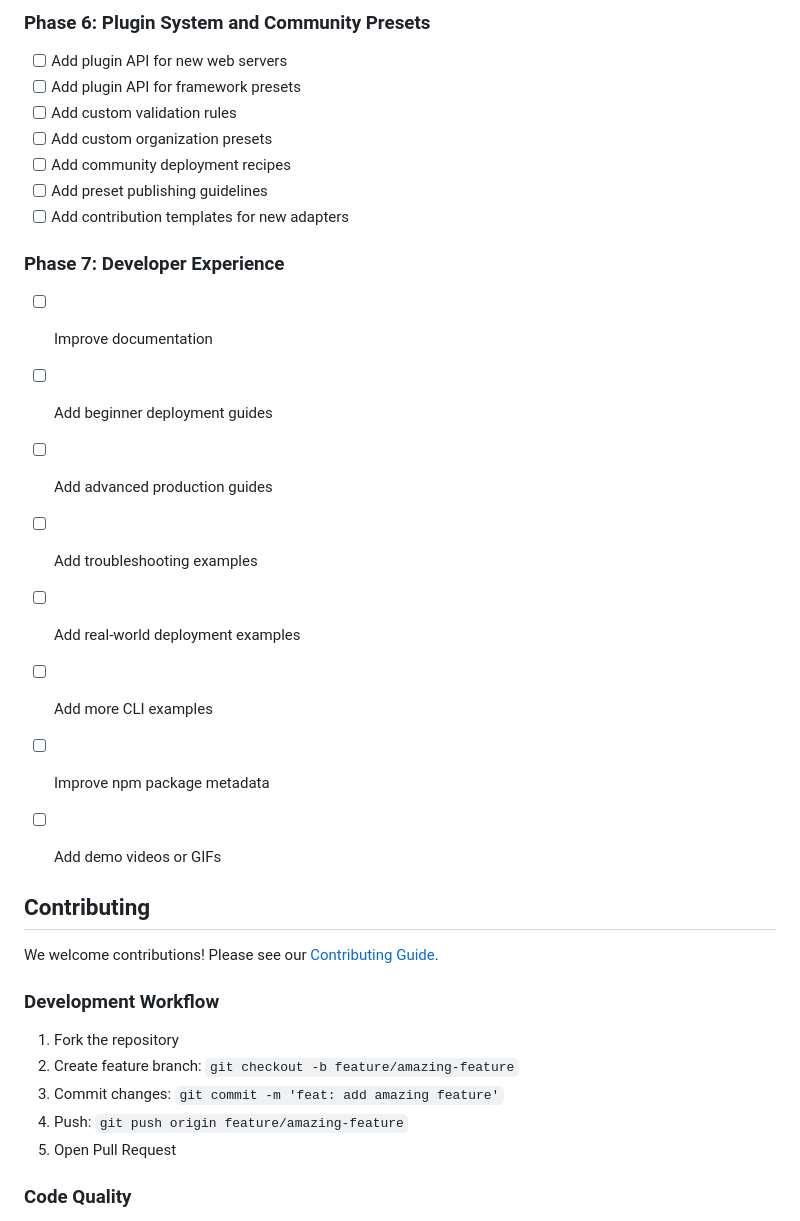
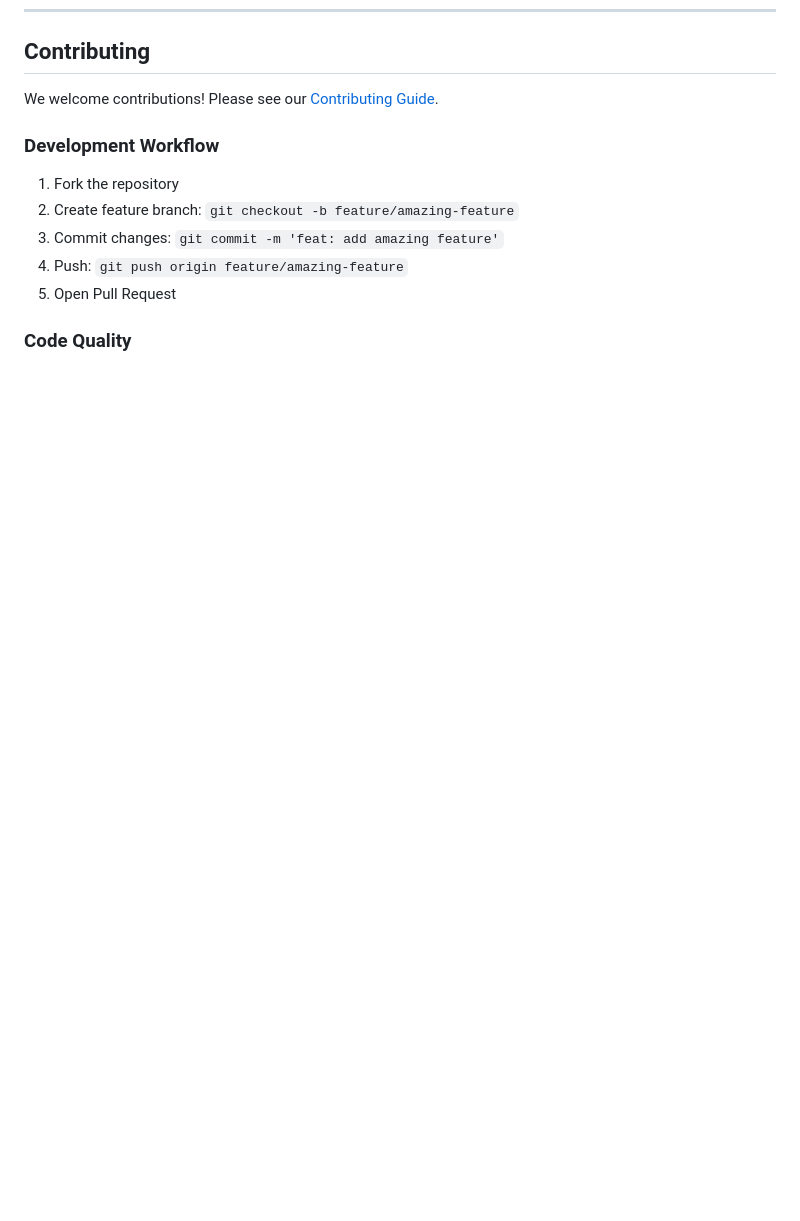
Before and after one commit to trfhgx/nginxconf-wizard, a Markdown page: README.md, the part around one of its changes. GitHub-like rendering; blank space fills up the shorter version.

```diff
--- a/README.md
+++ b/README.md
@@ -205,23 +192,3 @@ nginxconf-wizard test nginx.conf
-### Phase 6: Plugin System and Community Presets
-
-* [ ] Add plugin API for new web servers
-* [ ] Add plugin API for framework presets
-* [ ] Add custom validation rules
-* [ ] Add custom organization presets
-* [ ] Add community deployment recipes
-* [ ] Add preset publishing guidelines
-* [ ] Add contribution templates for new adapters
-
-### Phase 7: Developer Experience
-
-* [ ] Improve documentation
-* [ ] Add beginner deployment guides
-* [ ] Add advanced production guides
-* [ ] Add troubleshooting examples
-* [ ] Add real-world deployment examples
-* [ ] Add more CLI examples
-* [ ] Improve npm package metadata
-* [ ] Add demo videos or GIFs
 
 
 ## Contributing
```
Also changed, not shown: other parts of README.md (+50 -63 lines).
